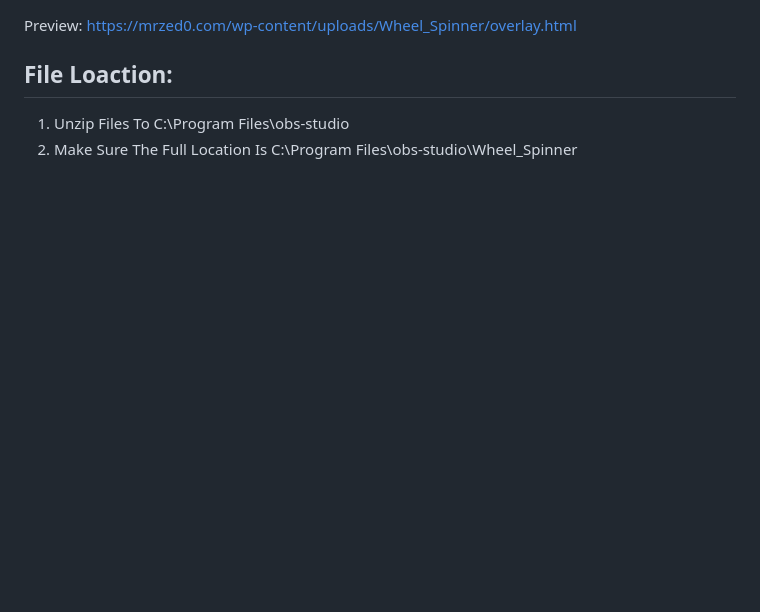
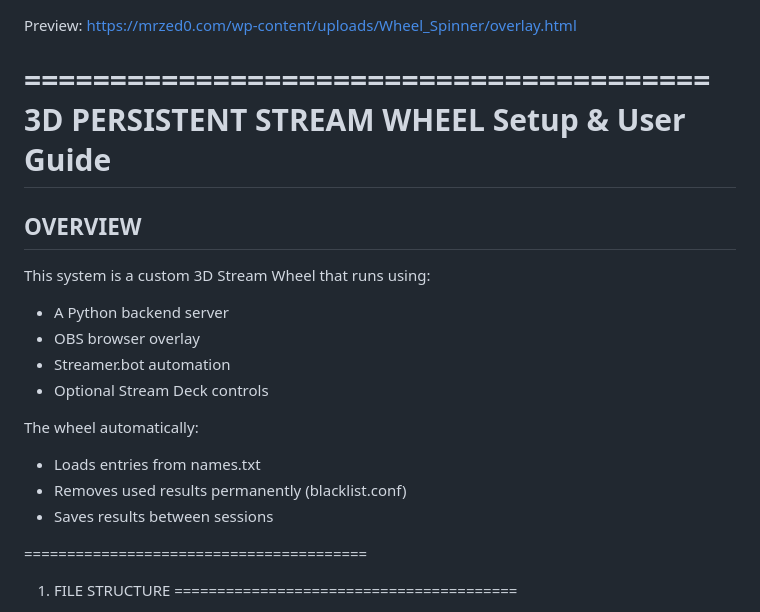
Before and after one commit to MrrZed0/Wheel_Spinner_, a Markdown page: README.md, the part around one of its changes. Drawn GitHub-style; blank space fills up the shorter version.

```diff
--- a/README.md
+++ b/README.md
@@ -1,9 +1,25 @@
 Preview: https://mrzed0.com/wp-content/uploads/Wheel_Spinner/overlay.html
 
-File Loaction:
---------------
-1. Unzip Files To C:\Program Files\obs-studio
-2. Make Sure The Full Location Is C:\Program Files\obs-studio\Wheel_Spinner
+========================================
+3D PERSISTENT STREAM WHEEL
+Setup & User Guide
+========================================
+
+OVERVIEW
+--------
+This system is a custom 3D Stream Wheel that runs using:
+- A Python backend server
+- OBS browser overlay
+- Streamer.bot automation
+- Optional Stream Deck controls
+
+The wheel automatically:
+- Loads entries from names.txt
+- Removes used results permanently (blacklist.conf)
+- Saves results between sessions
 
 
+========================================
+1. FILE STRUCTURE
+========================================
 
```
Also changed, not shown: other parts of README.md (+189 -43 lines).
